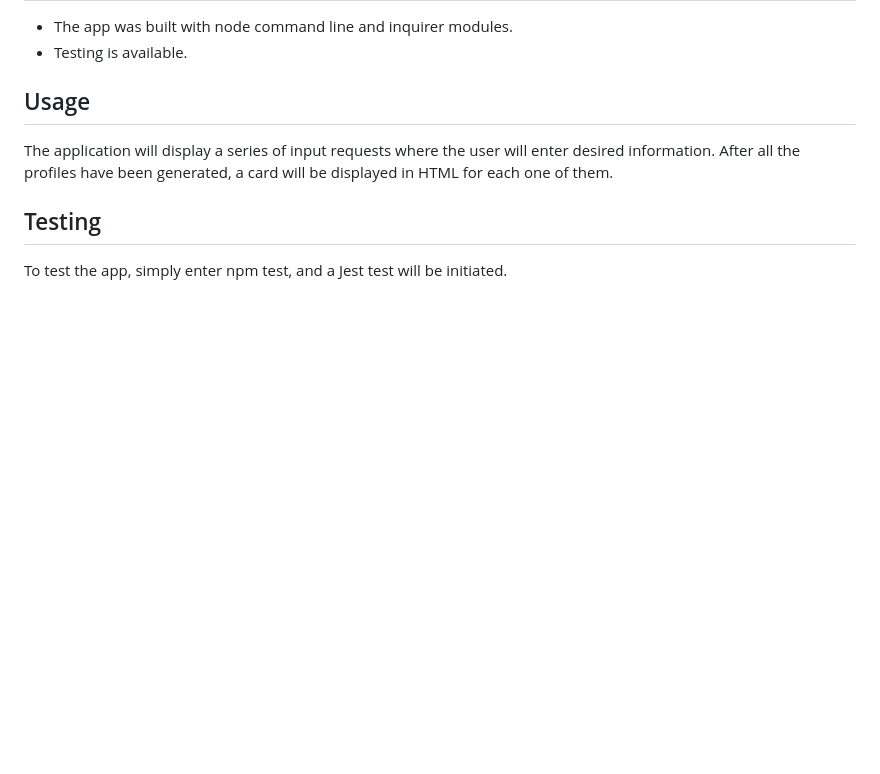
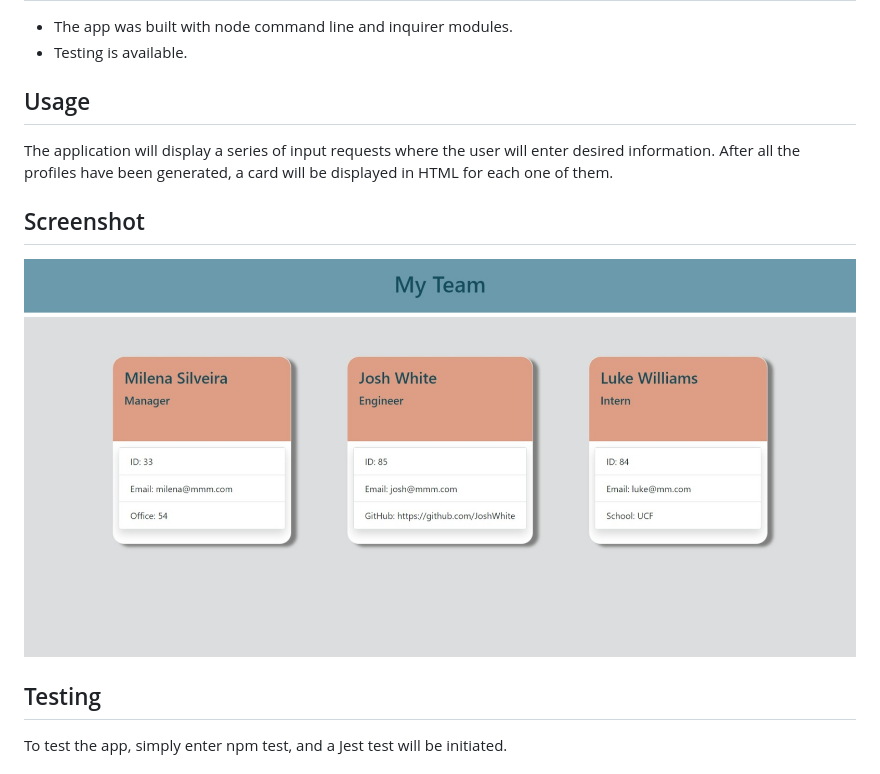
Before and after one commit to MilenaSilveira/Team-Profile-Generator, a Markdown page: README.md, the part around the change. Drawn GitHub-style; pictures changed too: assets/print.jpeg (added); blank space fills up the shorter version.

Commit message:
Added Screenshot

```diff
--- a/README.md
+++ b/README.md
@@ -15,6 +15,9 @@ Name, ID, Email, Office Number, Github and School.
 The application will display a series of input requests where the user will enter desired information.
 After all the profiles have been generated, a card will be displayed in HTML for each one of them.
 
+## Screenshot
+![Team-Generator](./assets/print.jpeg)
+
 ## Testing
 
 To test the app, simply enter npm test, and a Jest test will be initiated.
```
